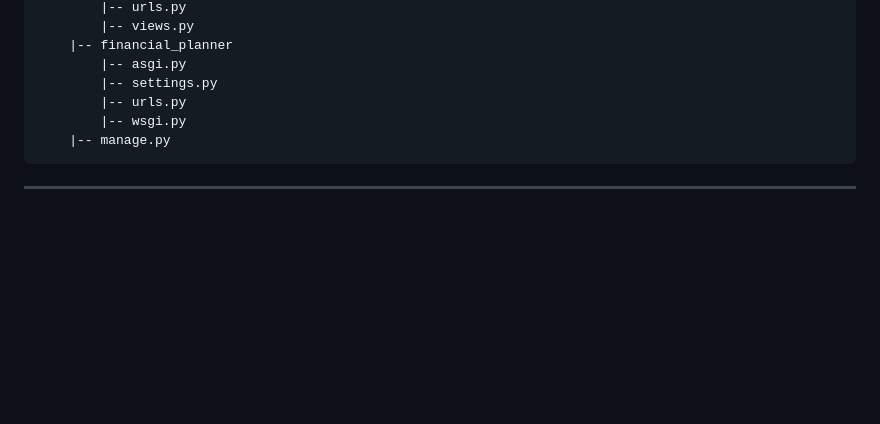
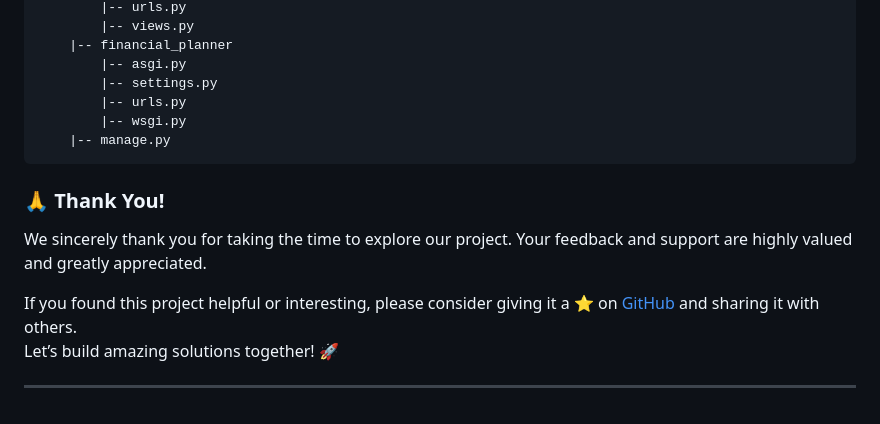
Before and after one commit to pvshyamlal/Intelligent-Financial-Planning-Project, a Markdown page: README.md, the part around the change. Rendered like a GitHub page; blank space fills up the shorter version.

````diff
--- a/README.md
+++ b/README.md
@@ -176,4 +176,10 @@ This project is licensed under the MIT License. See the `LICENSE` file for more
     |-- manage.py
 ```
 
+### 🙏 **Thank You!**
+We sincerely thank you for taking the time to explore our project. Your feedback and support are highly valued and greatly appreciated.
+
+If you found this project helpful or interesting, please consider giving it a ⭐ on [GitHub](#) and sharing it with others.
+Let’s build amazing solutions together! 🚀
+
 ---
````
